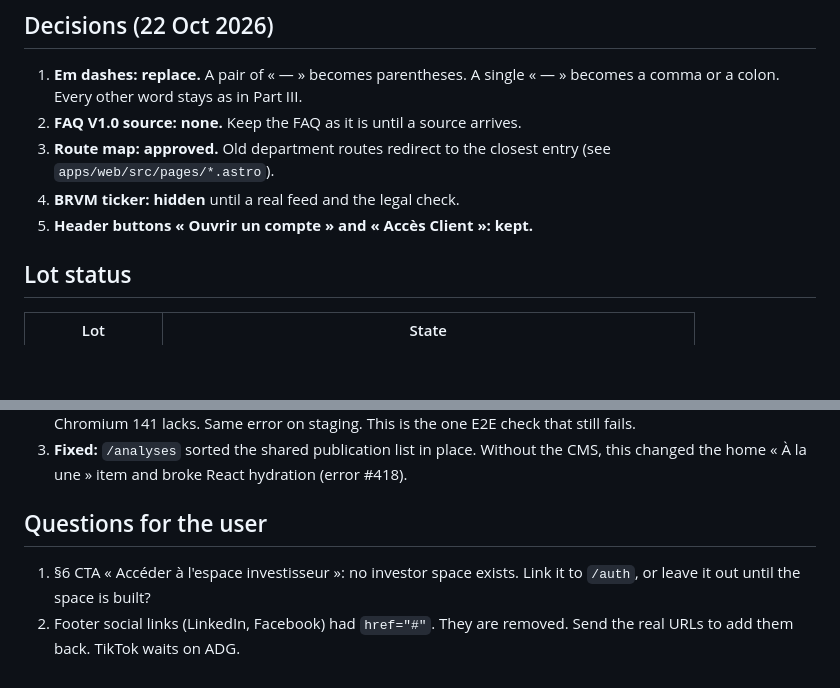
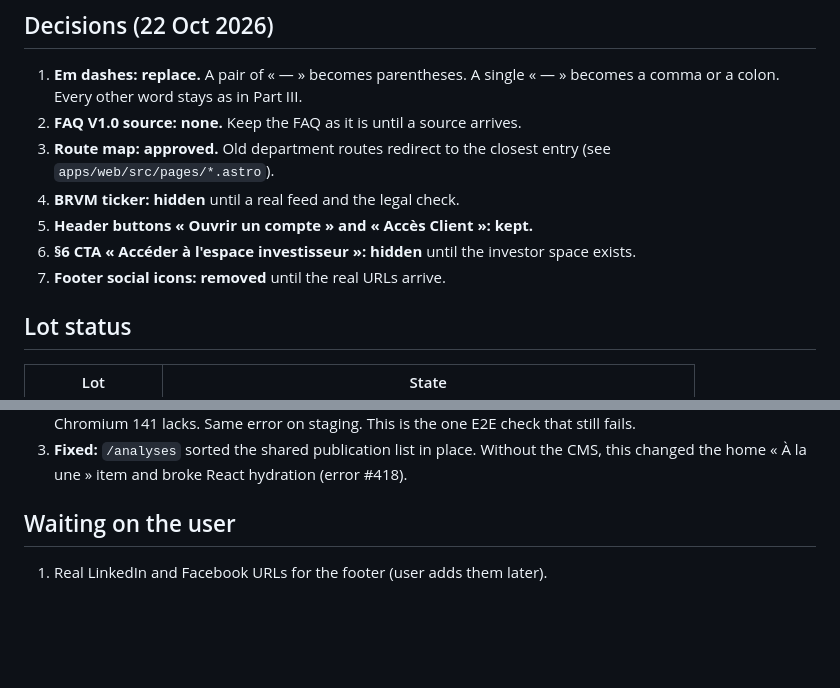
Before and after one commit to aliouuuw/everest_new, a Markdown page: docs/referentiel/PLAN.md, 2 parts joined by grey strips. Drawn GitHub-style; blank space fills up the shorter version.

Commit message:
docs(referentiel): record investor CTA and social link decisions

```diff
--- a/docs/referentiel/PLAN.md
+++ b/docs/referentiel/PLAN.md
@@ -99,6 +99,9 @@ the user agrees.
    entry (see `apps/web/src/pages/*.astro`).
 4. **BRVM ticker: hidden** until a real feed and the legal check.
 5. **Header buttons « Ouvrir un compte » and « Accès Client »: kept.**
+6. **§6 CTA « Accéder à l'espace investisseur »: hidden** until the
+   investor space exists.
+7. **Footer social icons: removed** until the real URLs arrive.
 
 ## Lot status
 
@@ -121,9 +124,6 @@ text, so that no menu entry points to a missing page. L6 finishes them.
    Without the CMS, this changed the home « À la une » item and broke
    React hydration (error #418).
 
-## Questions for the user
+## Waiting on the user
 
-1. §6 CTA « Accéder à l'espace investisseur »: no investor space exists.
-   Link it to `/auth`, or leave it out until the space is built?
-2. Footer social links (LinkedIn, Facebook) had `href="#"`. They are
-   removed. Send the real URLs to add them back. TikTok waits on ADG.
+1. Real LinkedIn and Facebook URLs for the footer (user adds them later).
```
